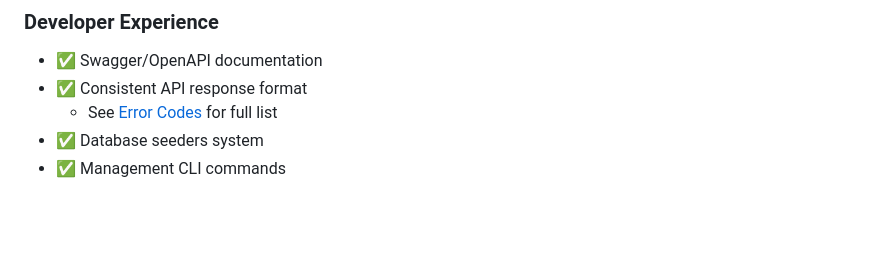
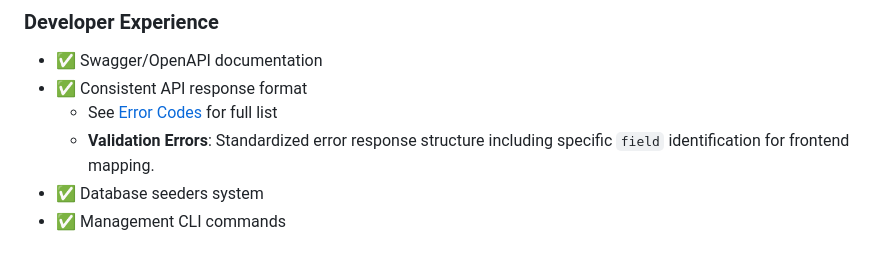
Before and after one commit to Amsiam/fastapi-boilarplate, a Markdown page: README.md, the part around the change. GitHub-like rendering; blank space fills up the shorter version.

Commit message:
docs: clarify validation error field usage and Alembic model auto-discovery.

```diff
--- a/README.md
+++ b/README.md
@@ -211,6 +211,7 @@ Use the `make:module` command to quickly generate standard module structures:
 - ✅ Swagger/OpenAPI documentation
 - ✅ Consistent API response format
   - See [Error Codes](docs/error_codes.md) for full list
+  - **Validation Errors**: Standardized error response structure including specific `field` identification for frontend mapping.
 - ✅ Database seeders system
 - ✅ Management CLI commands
 
```
Also changed, not shown: CONTRIBUTING.md (+2 -0 lines).
